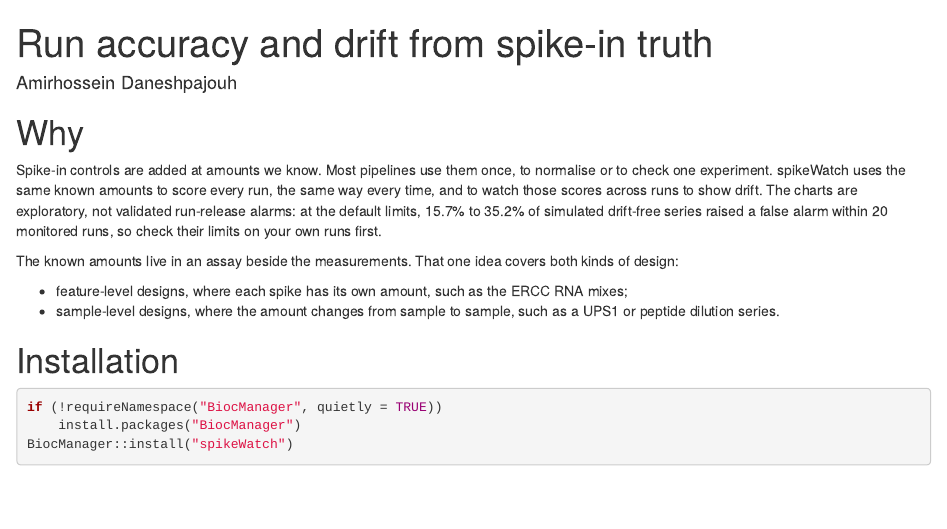
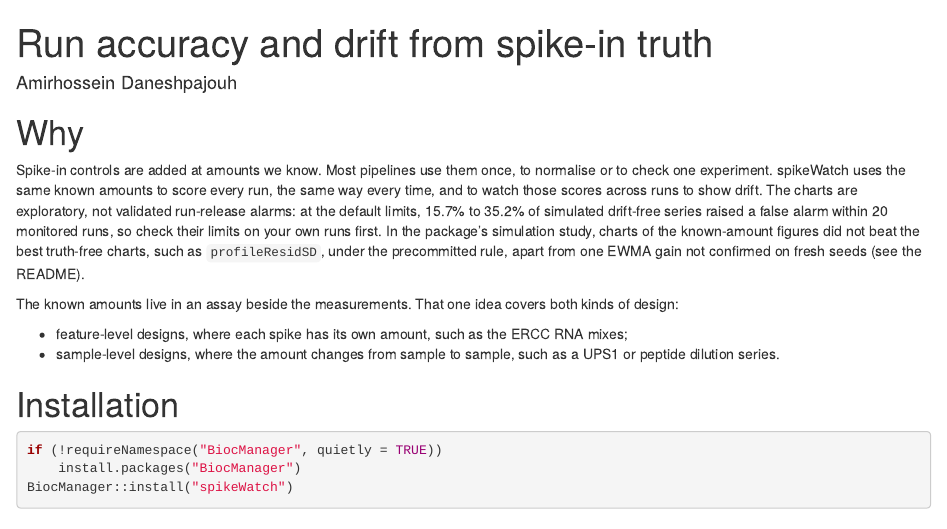
Before and after one commit to Daneshpajouh/spikeWatch, an R Markdown document (vignettes/spikeWatch.Rmd): the page in a window 1100 px wide, from its top. Rendered offline with R 4.5, knitr and Pandoc, with nearby package versions; drawn as R Markdown's standard HTML page in place of the format the file asks for; some code elsewhere in the file could not run offline.

Commit message:
Fold code review round 3: pin the saturation ceiling and the joint auto cutoff across unequal ladders in tests, test the EWMA restart after a gapped baseline, keep the sign in the plot slope test, document the saturation level and the plot default, and align the README intro and vignette with the frozen-rule result

```diff
--- a/vignettes/spikeWatch.Rmd
+++ b/vignettes/spikeWatch.Rmd
@@ -22,6 +22,9 @@ known amounts to score every run, the same way every time, and to watch
 those scores across runs to show drift. The charts are exploratory, not validated run-release alarms:
 at the default limits, 15.7% to 35.2% of simulated drift-free series raised a
 false alarm within 20 monitored runs, so check their limits on your own runs first.
+In the package's simulation study, charts of the known-amount figures did not beat
+the best truth-free charts, such as `profileResidSD`, under the precommitted rule,
+apart from one EWMA gain not confirmed on fresh seeds (see the README).
 
 The known amounts live in an assay beside the measurements. That one idea
 covers both kinds of design:
```
Also changed, not shown: R/plot.R (+3 -2 lines), R/simulate.R (+2 -2 lines), README.md, 7 other files.
